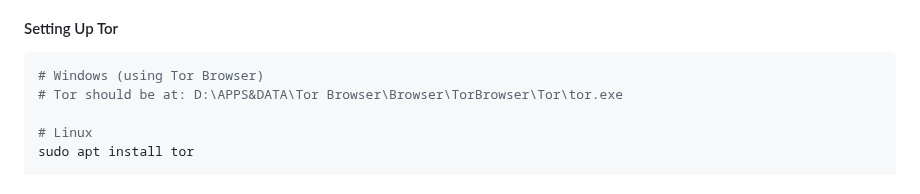
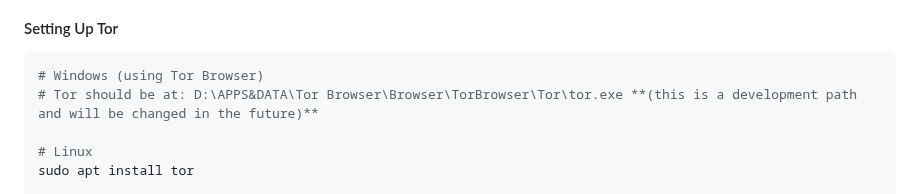
Before and after one commit to DAPOWER99/NaviDuck, a Markdown page: README.md, the part around the change. Drawn GitHub-style.

Commit message:
Update README with project details and features

````diff
--- a/README.md
+++ b/README.md
@@ -404,7 +404,7 @@ responses = {
 
 ```bash
 # Windows (using Tor Browser)
-# Tor should be at: D:\APPS&DATA\Tor Browser\Browser\TorBrowser\Tor\tor.exe
+# Tor should be at: D:\APPS&DATA\Tor Browser\Browser\TorBrowser\Tor\tor.exe **(this is a development path and will be changed in the future)**
 
 # Linux
 sudo apt install tor
````
